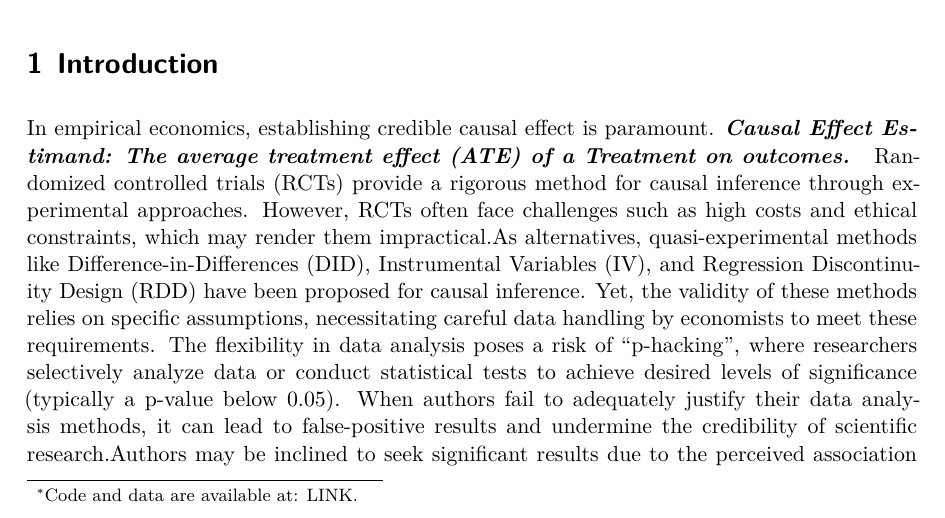
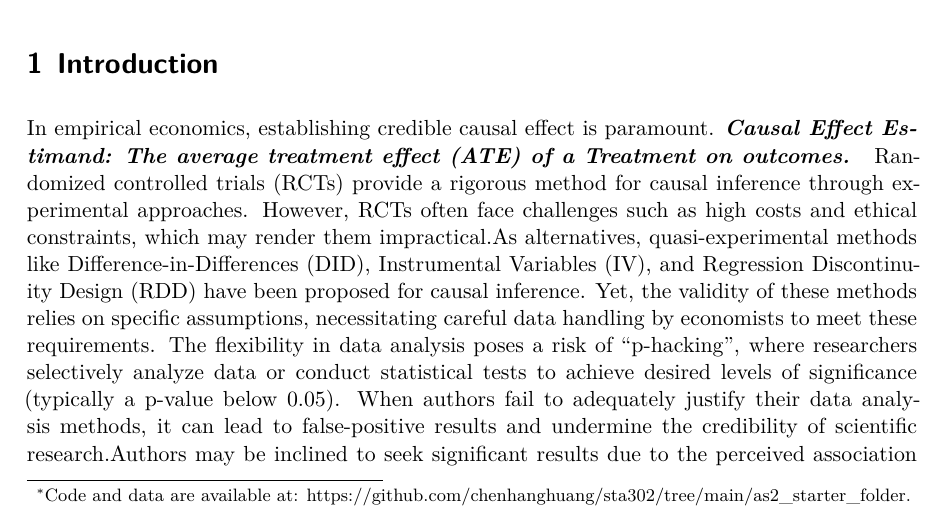
Before and after one commit to chenhanghuang/sta302, a Quarto document (as2_starter_folder/paper/paper.qmd): part of page 1 of 10, cut so that both start at the same text. The pictures show the output file as2_starter_folder/paper/paper.pdf that the author committed with the source.

Commit message:
add the link to the paper

```diff
--- a/as2_starter_folder/paper/paper.qmd
+++ b/as2_starter_folder/paper/paper.qmd
@@ -3,7 +3,7 @@ title: "Investigating the P-Hacking and Publication Bias in Causal Analysis from
 subtitle: "How the P-Hacking Varies by Method, Year, and Journal Rank"
 author:
   - Chenhang Huang
-thanks: "Code and data are available at: LINK."
+thanks: "Code and data are available at: https://github.com/chenhanghuang/sta302/tree/main/as2_starter_folder."
 date: today
 date-format: long
 abstract: "This study delves into the integrity of empirical economic research by investigating the prevalence of p-hacking, a practice where researchers manipulate statistical tests to achieve desired results. Analyzing data from 25 economic journals between 2015 and 2018, we scrutinized the distribution of statistical test results across various methods and journal rankings. Our findings reveal a declining trend in p-hacking over time, shedding light on potential improvements in research practices. This study underscores the importance of transparency and rigor in empirical research, ensuring the credibility and reliability of scientific findings in economics and beyond."
```
Also changed, not shown: as2_starter_folder/paper/paper.pdf.
